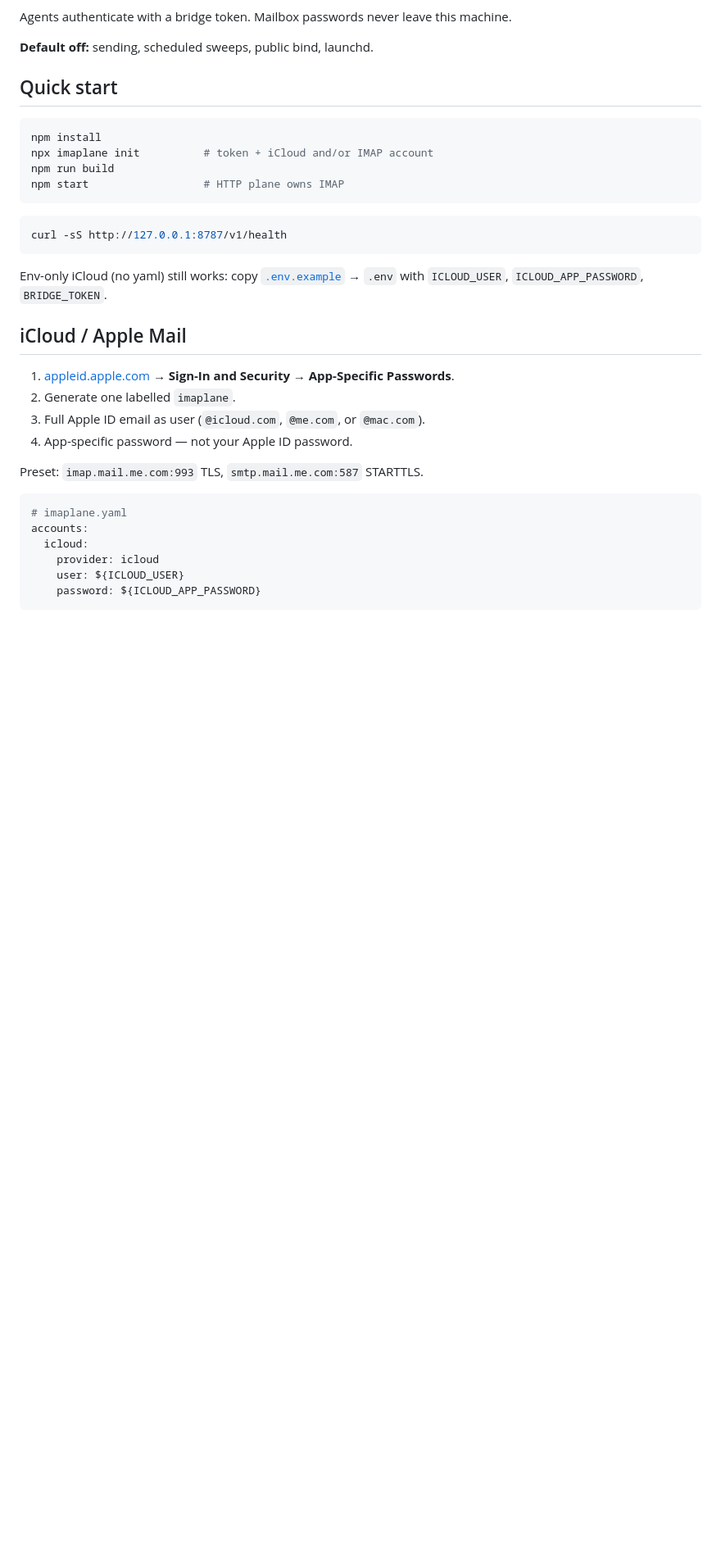
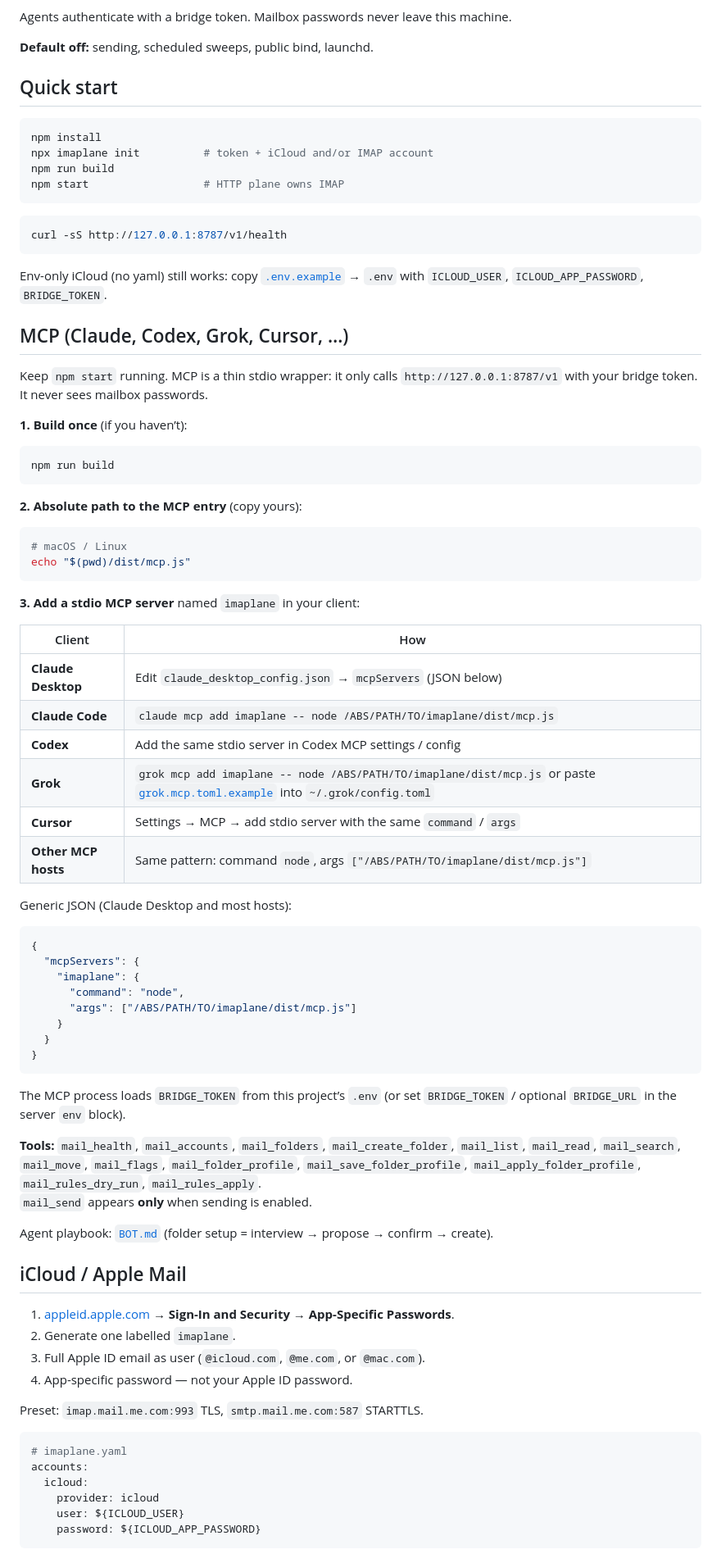
Before and after one commit to danb0nd/imaplane, a Markdown page: README.md, the part around one of its changes. Shown at 82% size. Rendered like a GitHub page; blank space fills up the shorter version.

Commit message:
Move MCP setup up; document Claude/Codex/Grok/Cursor

````diff
--- a/README.md
+++ b/README.md
@@ -28,6 +28,54 @@ curl -sS http://127.0.0.1:8787/v1/health
 ```
 
 Env-only iCloud (no yaml) still works: copy [`.env.example`](./.env.example) → `.env` with `ICLOUD_USER`, `ICLOUD_APP_PASSWORD`, `BRIDGE_TOKEN`.
+
+## MCP (Claude, Codex, Grok, Cursor, …)
+
+Keep `npm start` running. MCP is a thin stdio wrapper: it only calls `http://127.0.0.1:8787/v1` with your bridge token. It never sees mailbox passwords.
+
+**1. Build once** (if you haven’t):
+
+```bash
+npm run build
+```
+
+**2. Absolute path to the MCP entry** (copy yours):
+
+```bash
+# macOS / Linux
+echo "$(pwd)/dist/mcp.js"
+```
+
+**3. Add a stdio MCP server** named `imaplane` in your client:
+
+| Client | How |
+|---|---|
+| **Claude Desktop** | Edit `claude_desktop_config.json` → `mcpServers` (JSON below) |
+| **Claude Code** | `claude mcp add imaplane -- node /ABS/PATH/TO/imaplane/dist/mcp.js` |
+| **Codex** | Add the same stdio server in Codex MCP settings / config |
+| **Grok** | `grok mcp add imaplane -- node /ABS/PATH/TO/imaplane/dist/mcp.js` or paste [`grok.mcp.toml.example`](./grok.mcp.toml.example) into `~/.grok/config.toml` |
+| **Cursor** | Settings → MCP → add stdio server with the same `command` / `args` |
+| **Other MCP hosts** | Same pattern: command `node`, args `["/ABS/PATH/TO/imaplane/dist/mcp.js"]` |
+
+Generic JSON (Claude Desktop and most hosts):
+
+```json
+{
+  "mcpServers": {
+    "imaplane": {
+      "command": "node",
+      "args": ["/ABS/PATH/TO/imaplane/dist/mcp.js"]
+    }
+  }
+}
+```
+
+The MCP process loads `BRIDGE_TOKEN` from this project’s `.env` (or set `BRIDGE_TOKEN` / optional `BRIDGE_URL` in the server `env` block).
+
+**Tools:** `mail_health`, `mail_accounts`, `mail_folders`, `mail_create_folder`, `mail_list`, `mail_read`, `mail_search`, `mail_move`, `mail_flags`, `mail_folder_profile`, `mail_save_folder_profile`, `mail_apply_folder_profile`, `mail_rules_dry_run`, `mail_rules_apply`.
+`mail_send` appears **only** when sending is enabled.
+
+Agent playbook: [`BOT.md`](./BOT.md) (folder setup = interview → propose → confirm → create).
 
 ## iCloud / Apple Mail
 
````
Also changed, not shown: other parts of README.md (+0 -16 lines).
